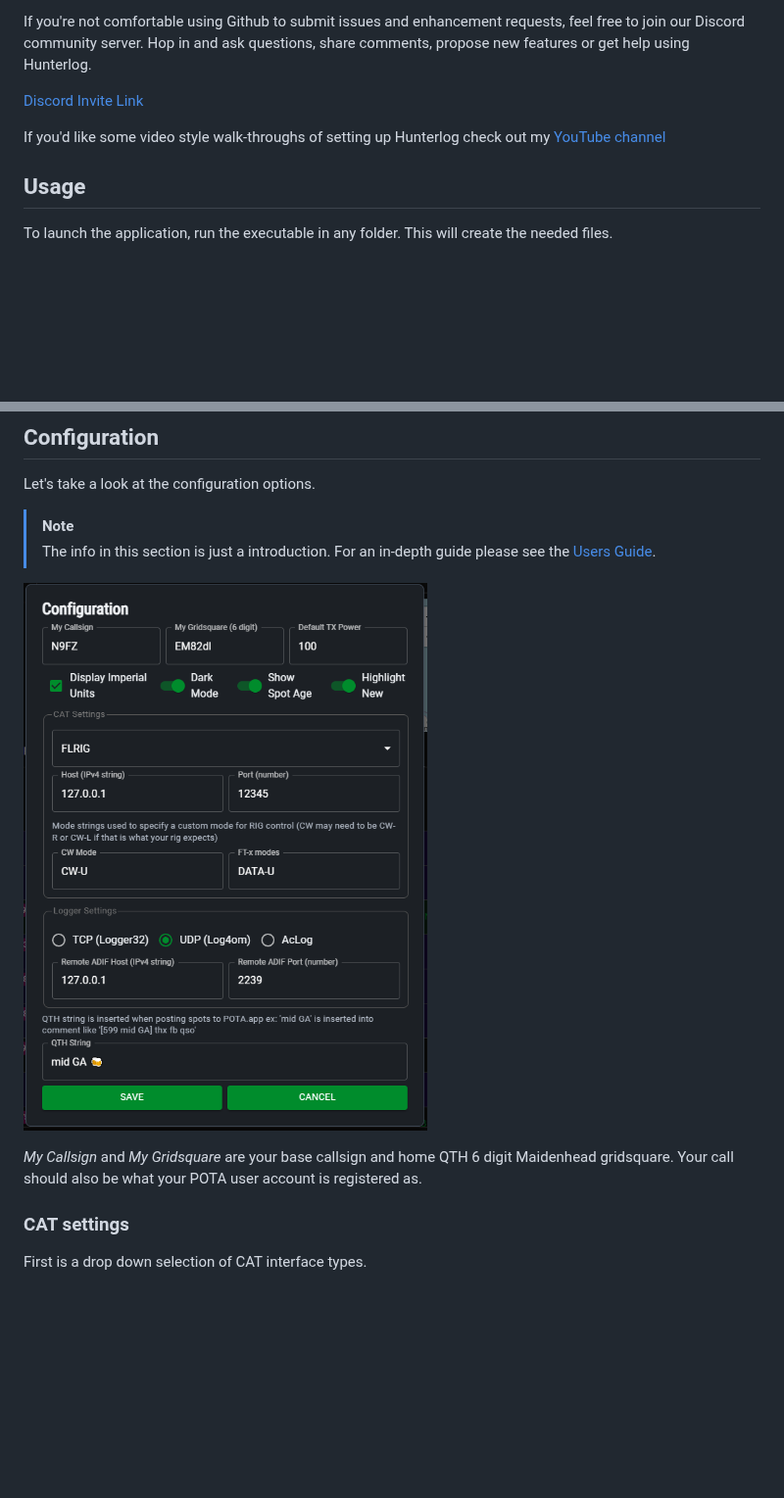
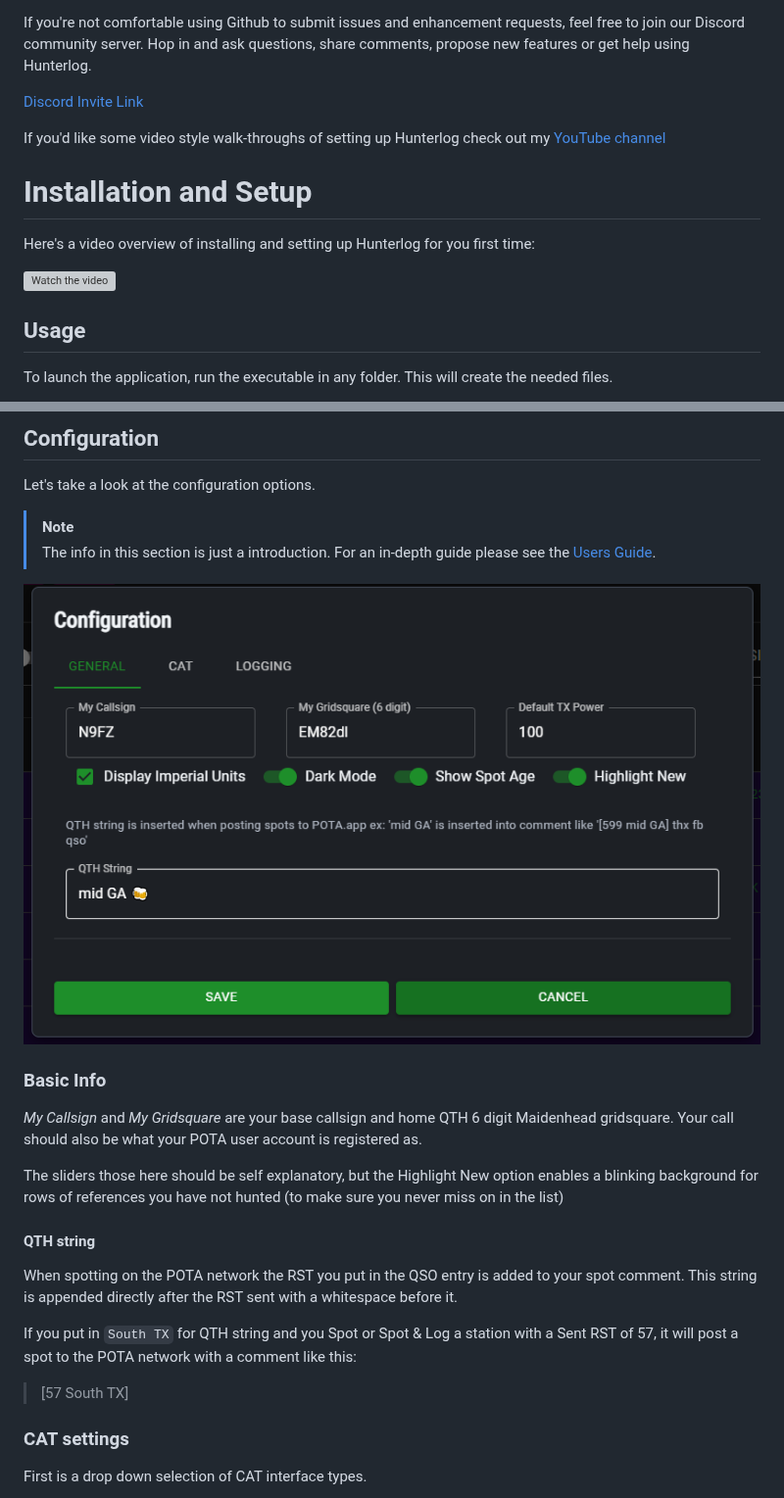
Before and after one commit to cwhelchel/hunterlog, a Markdown page: README.md, 2 parts joined by grey strips. Shown at 98% size. Rendered like a GitHub page; pictures changed too: docs/img/config.png; blank space fills up the shorter version; grey boxes are pictures that could not be loaded.

```diff
--- a/README.md
+++ b/README.md
@@ -34,6 +34,12 @@ If you're not comfortable using Github to submit issues and enhancement requests
 
 If you'd like some video style walk-throughs of setting up Hunterlog check out my [YouTube channel](https://www.youtube.com/@cainan-n9fz)
 
+# Installation and Setup
+
+Here's a video overview of installing and setting up Hunterlog for you first time:
+
+[![Watch the video](https://img.youtube.com/vi/VPdCBknlsxk/0.jpg)](https://youtu.be/VPdCBknlsxk)
+
 ## Usage
 
 To launch the application, run the executable in any folder. This will create the needed files.
@@ -54,7 +60,22 @@ Let's take a look at the configuration options.
 
 ![Configuration options](docs/img/config.png)
 
+### Basic Info
+
 *My Callsign* and *My Gridsquare* are your base callsign and home QTH 6 digit Maidenhead gridsquare. Your call should also be what your POTA user account is registered as.
+
+The sliders those here should be self explanatory, but the Highlight New option enables a
+blinking background for rows of references you have not hunted (to make sure you
+never miss on in the list)
+
+#### QTH string
+
+When spotting on the POTA network the RST you put in the QSO entry is added to your spot comment. This string is appended directly after the RST sent with a whitespace before it.
+
+If you put in `South TX` for QTH string and you Spot or Spot & Log a station with a Sent
+RST of 57, it will post a spot to the POTA network with a comment like this:
+
+> [57 South TX]
 
 ### CAT settings
 First is a drop down selection of CAT interface types.
```
Also changed, not shown: other parts of README.md (+7 -13 lines), docs/STATS.md (+30 -5 lines), docs/USER_GUIDE.md (+18 -1 lines), docs/img/qso_entry_1.png, docs/img/stats.png, 1 other file.
